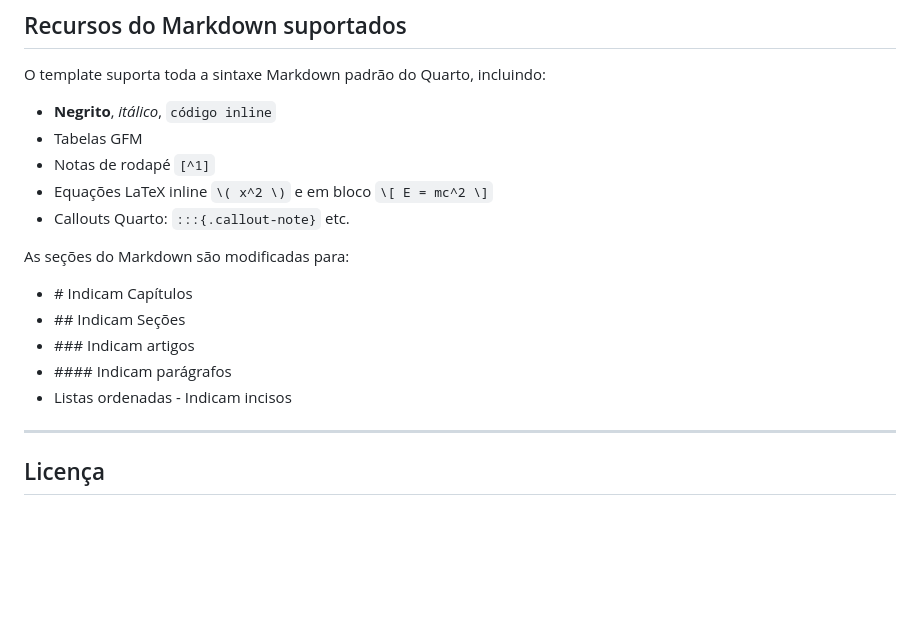
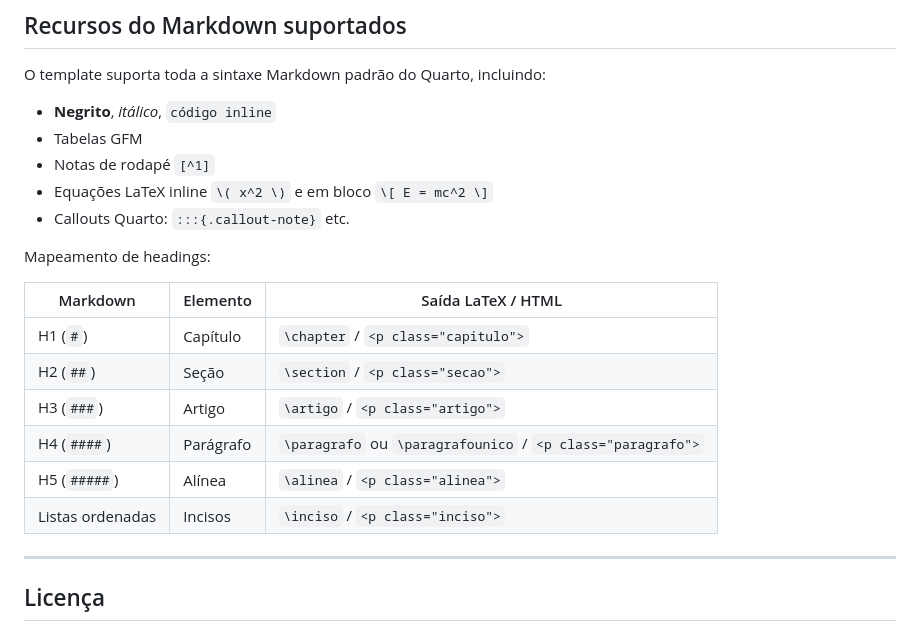
Before and after one commit to diegomcarvalho/ufci-rj-lex, a Markdown page: README.md, the part around the change. Rendered like a GitHub page; blank space fills up the shorter version.

Commit message:
New readme

```diff
--- a/README.md
+++ b/README.md
@@ -114,12 +114,16 @@ O template suporta toda a sintaxe Markdown padrão do Quarto, incluindo:
 - Equações LaTeX inline `\( x^2 \)` e em bloco `\[ E = mc^2 \]`
 - Callouts Quarto: `:::{.callout-note}` etc.
 
-As seções do Markdown são modificadas para:
-- \# Indicam Capítulos
-- \## Indicam Seções
-- \### Indicam artigos
-- \#### Indicam parágrafos
-- Listas ordenadas - Indicam incisos
+Mapeamento de headings:
+
+| Markdown | Elemento | Saída LaTeX / HTML |
+|---|---|---|
+| H1 (`#`) | Capítulo | `\chapter` / `<p class="capitulo">` |
+| H2 (`##`) | Seção | `\section` / `<p class="secao">` |
+| H3 (`###`) | Artigo | `\artigo` / `<p class="artigo">` |
+| H4 (`####`) | Parágrafo | `\paragrafo` ou `\paragrafounico` / `<p class="paragrafo">` |
+| H5 (`#####`) | Alínea | `\alinea` / `<p class="alinea">` |
+| Listas ordenadas | Incisos | `\inciso` / `<p class="inciso">` |
 
 
 ---
```
